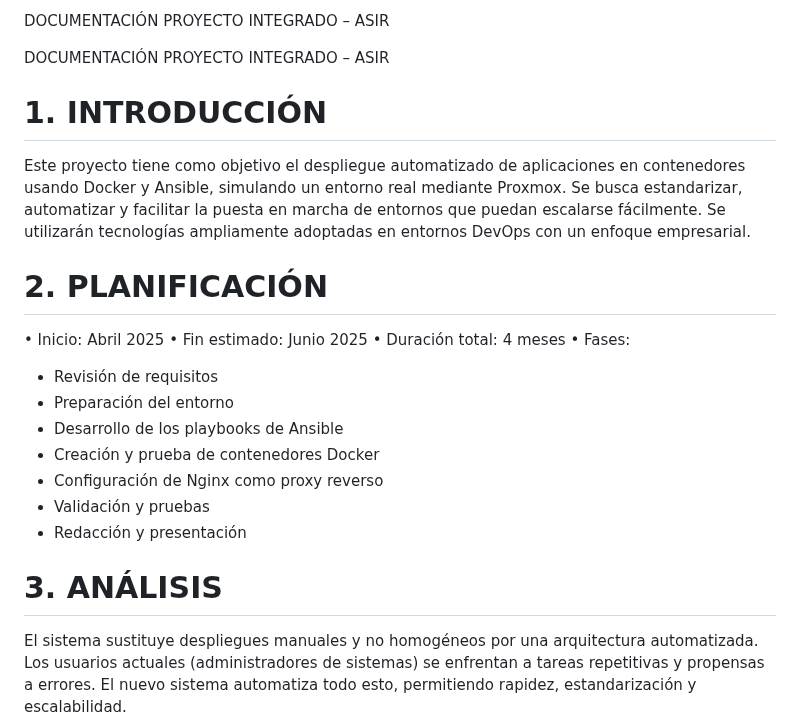
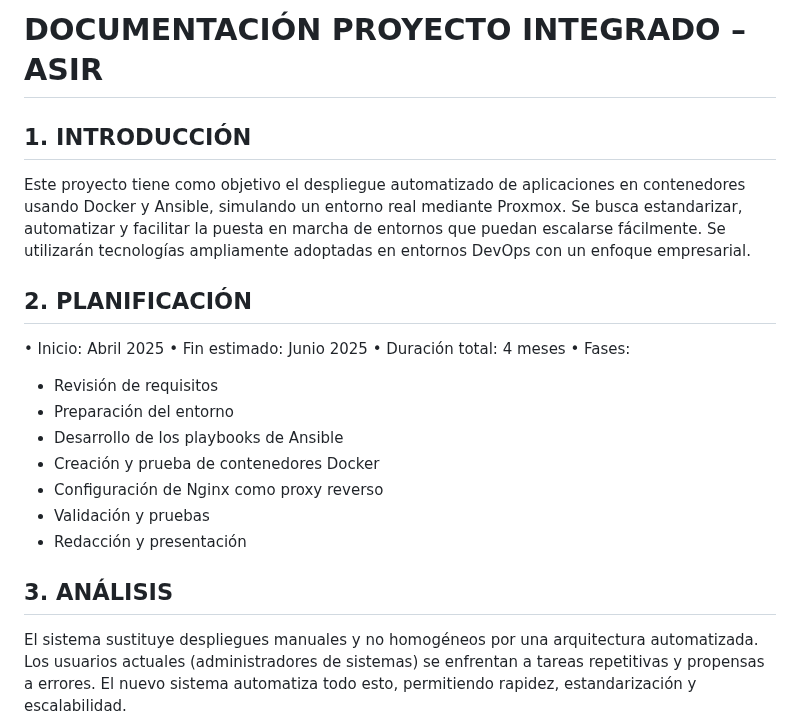
Before and after one commit to Dfauben/Proyecto-Integrado-ASIR, a Markdown page: TFG/README.md, the part around one of its changes. Rendered like a GitHub page.

Commit message:
Update project documentation and README.md

```diff
--- a/TFG/README.md
+++ b/TFG/README.md
@@ -1,14 +1,11 @@
-DOCUMENTACIÓN PROYECTO INTEGRADO – ASIR
+# DOCUMENTACIÓN PROYECTO INTEGRADO – ASIR
 
 
-DOCUMENTACIÓN PROYECTO INTEGRADO – ASIR
-
-
-# 1. INTRODUCCIÓN
+## 1. INTRODUCCIÓN
 Este proyecto tiene como objetivo el despliegue automatizado de aplicaciones en contenedores usando Docker y Ansible, simulando un entorno real mediante Proxmox. Se busca estandarizar, automatizar y facilitar la puesta en marcha de entornos que puedan escalarse fácilmente. Se utilizarán tecnologías ampliamente adoptadas en entornos DevOps con un enfoque empresarial.
 
 
-# 2. PLANIFICACIÓN
+## 2. PLANIFICACIÓN
 • Inicio: Abril 2025
 • Fin estimado: Junio 2025
 • Duración total: 4 meses
@@ -22,7 +19,7 @@ Este proyecto tiene como objetivo el despliegue automatizado de aplicaciones en
  - Redacción y presentación
 
 
-# 3. ANÁLISIS
+## 3. ANÁLISIS
 El sistema sustituye despliegues manuales y no homogéneos por una arquitectura automatizada. Los usuarios actuales (administradores de sistemas) se enfrentan a tareas repetitivas y propensas a errores. El nuevo sistema automatiza todo esto, permitiendo rapidez, estandarización y escalabilidad.
 
 
```
Also changed, not shown: other parts of TFG/README.md (+5 -5 lines), README.md (added, +65 -0 lines).
